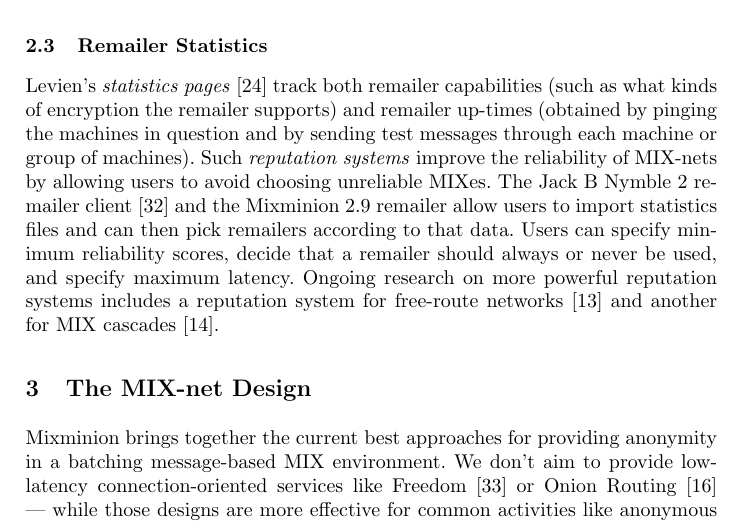
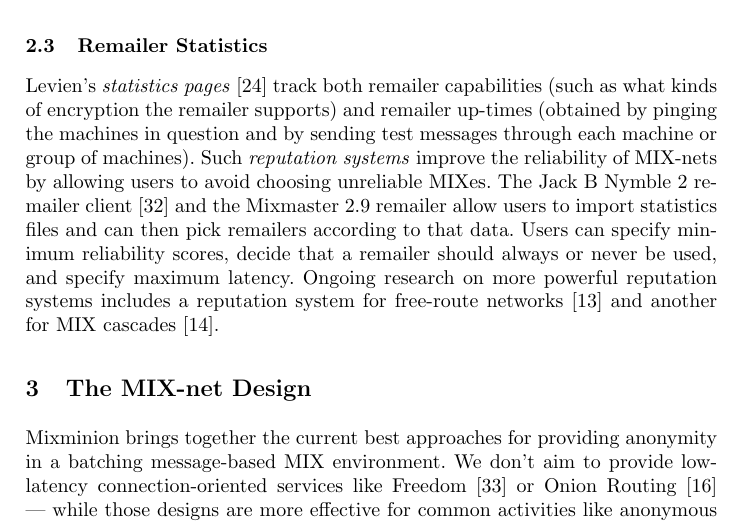
Before and after one commit to nmathewson/mixminion-doc, a LaTeX thesis (minion-design.tex): part of page 3 of 17, cut so that both start at the same text. Compiled offline with pdfLaTeX.

Commit message:
s/xminion 2.9/xmaster 2.9/

```diff
--- a/minion-design.tex
+++ b/minion-design.tex
@@ -206,7 +206,7 @@
 and by sending test messages through each machine or group of
 machines).  Such \emph{reputation systems} improve the reliability of
 MIX-nets by allowing users to avoid choosing unreliable MIXes. The
-Jack B Nymble 2 remailer client \cite{potato} and the Mixminion 2.9
+Jack B Nymble 2 remailer client \cite{potato} and the Mixmaster 2.9
 remailer allow users to import statistics files and can then pick
 remailers according to that data. Users can specify minimum
 reliability scores, decide that a remailer should always or never be
```
